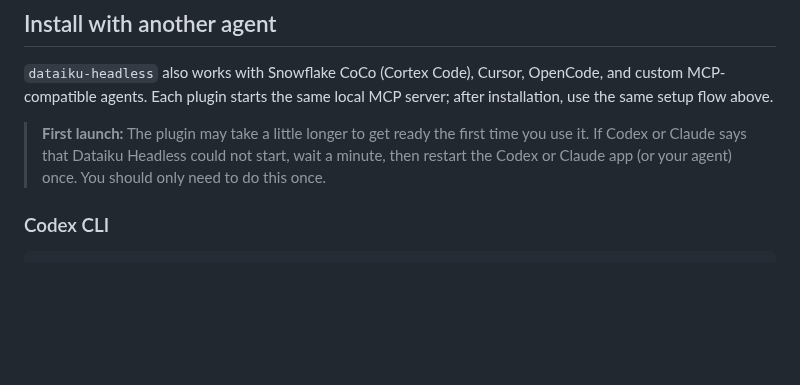
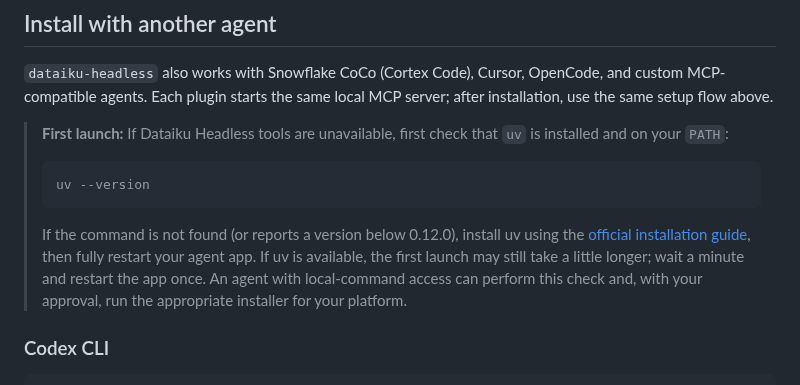
Before and after one commit to dataiku/dataiku-headless, a Markdown page: README.md, the part around the change. GitHub-like rendering; blank space fills up the shorter version.

Commit message:
docs: diagnose missing uv after installation

````diff
--- a/README.md
+++ b/README.md
@@ -49,7 +49,13 @@ Here, we use the Claude Code CLI to build a visual pipeline to clean up hospital
 
 `dataiku-headless` also works with Snowflake CoCo (Cortex Code), Cursor, OpenCode, and custom MCP-compatible agents. Each plugin starts the same local MCP server; after installation, use the same setup flow above.
 
-> **First launch:** The plugin may take a little longer to get ready the first time you use it. If Codex or Claude says that Dataiku Headless could not start, wait a minute, then restart the Codex or Claude app (or your agent) once. You should only need to do this once.
+> **First launch:** If Dataiku Headless tools are unavailable, first check that `uv` is installed and on your `PATH`:
+>
+> ```bash
+> uv --version
+> ```
+>
+> If the command is not found (or reports a version below 0.12.0), install uv using the [official installation guide](https://docs.astral.sh/uv/getting-started/installation/), then fully restart your agent app. If uv is available, the first launch may still take a little longer; wait a minute and restart the app once. An agent with local-command access can perform this check and, with your approval, run the appropriate installer for your platform.
 
 ### Codex CLI
 
````
Also changed, not shown: skills/dataiku-headless/SKILL.md (+1 -1 lines).
